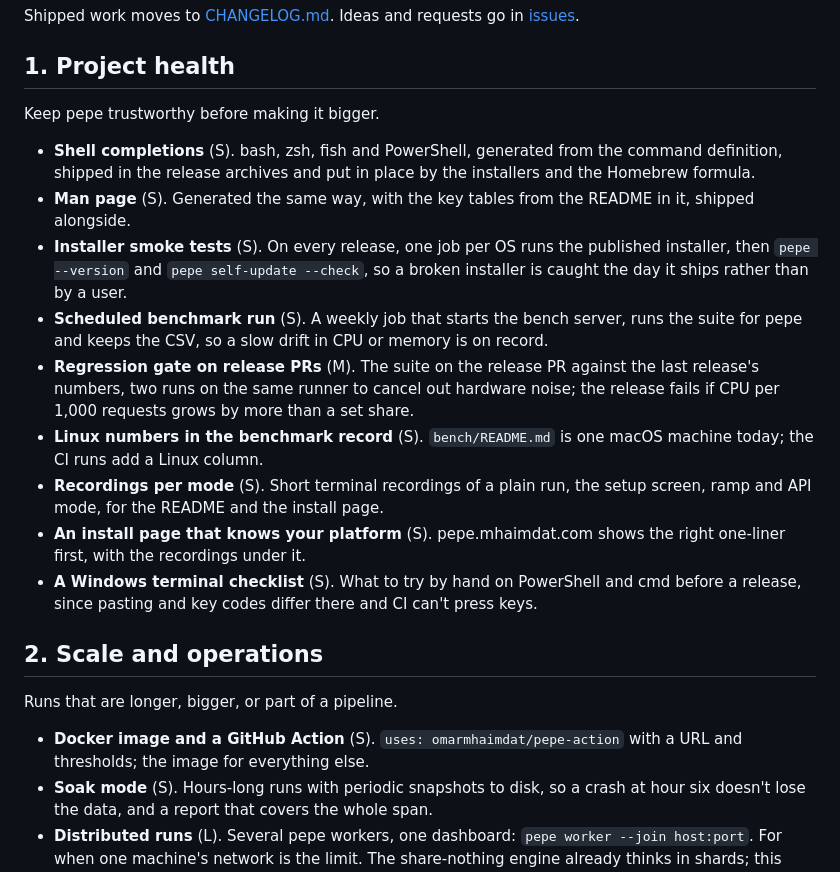
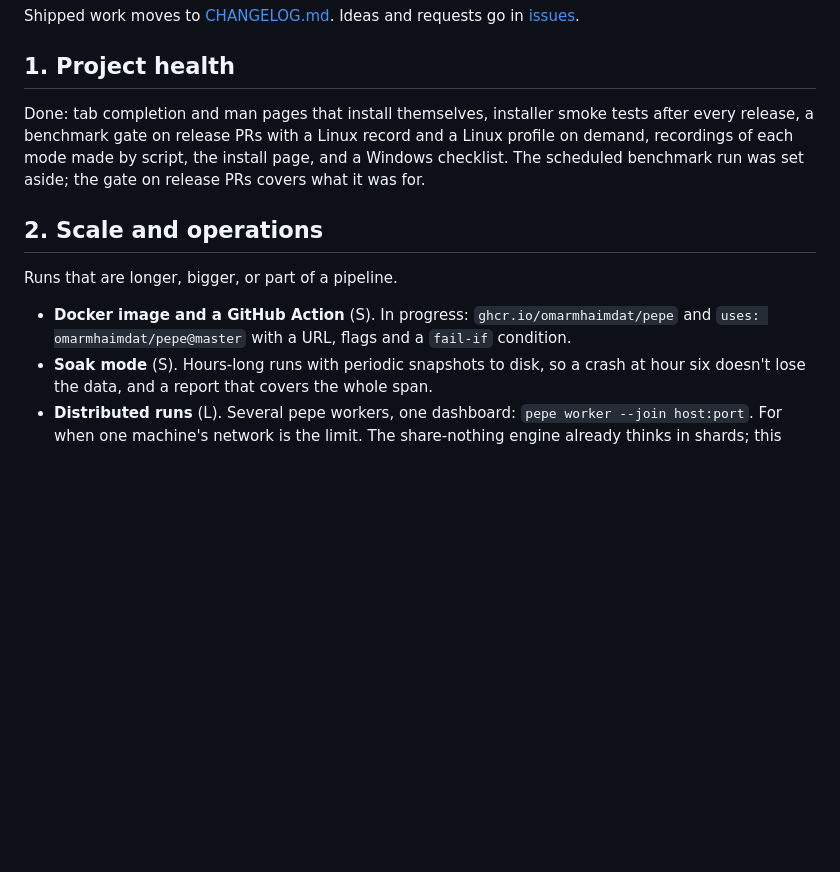
Before and after one commit to omarmhaimdat/pepe, a Markdown page: ROADMAP.md, the part around the change. Drawn GitHub-style; blank space fills up the shorter version.

```diff
--- a/ROADMAP.md
+++ b/ROADMAP.md
@@ -9,41 +9,20 @@ in [issues](https://github.com/omarmhaimdat/pepe/issues).
 
 ## 1. Project health
 
-Keep pepe trustworthy before making it bigger.
-
-- **Shell completions** (S). bash, zsh, fish and PowerShell, generated
-  from the command definition, shipped in the release archives and put
-  in place by the installers and the Homebrew formula.
-- **Man page** (S). Generated the same way, with the key tables from the
-  README in it, shipped alongside.
-- **Installer smoke tests** (S). On every release, one job per OS runs
-  the published installer, then `pepe --version` and
-  `pepe self-update --check`, so a broken installer is caught the day it
-  ships rather than by a user.
-- **Scheduled benchmark run** (S). A weekly job that starts the bench
-  server, runs the suite for pepe and keeps the CSV, so a slow drift in
-  CPU or memory is on record.
-- **Regression gate on release PRs** (M). The suite on the release PR
-  against the last release's numbers, two runs on the same runner to
-  cancel out hardware noise; the release fails if CPU per 1,000 requests
-  grows by more than a set share.
-- **Linux numbers in the benchmark record** (S). `bench/README.md` is one
-  macOS machine today; the CI runs add a Linux column.
-- **Recordings per mode** (S). Short terminal recordings of a plain run,
-  the setup screen, ramp and API mode, for the README and the install
-  page.
-- **An install page that knows your platform** (S). pepe.mhaimdat.com
-  shows the right one-liner first, with the recordings under it.
-- **A Windows terminal checklist** (S). What to try by hand on PowerShell
-  and cmd before a release, since pasting and key codes differ there and
-  CI can't press keys.
+Done: tab completion and man pages that install themselves, installer
+smoke tests after every release, a benchmark gate on release PRs with a
+Linux record and a Linux profile on demand, recordings of each mode
+made by script, the install page, and a Windows checklist. The
+scheduled benchmark run was set aside; the gate on release PRs covers
+what it was for.
 
 ## 2. Scale and operations
 
 Runs that are longer, bigger, or part of a pipeline.
 
-- **Docker image and a GitHub Action** (S). `uses: omarmhaimdat/pepe-action`
-  with a URL and thresholds; the image for everything else.
+- **Docker image and a GitHub Action** (S). In progress: `ghcr.io/omarmhaimdat/pepe`
+  and `uses: omarmhaimdat/pepe@master` with a URL, flags and a `fail-if`
+  condition.
 - **Soak mode** (S). Hours-long runs with periodic snapshots to disk, so a
   crash at hour six doesn't lose the data, and a report that covers the
   whole span.
```
Also changed, not shown: README.md (+1 -1 lines).
